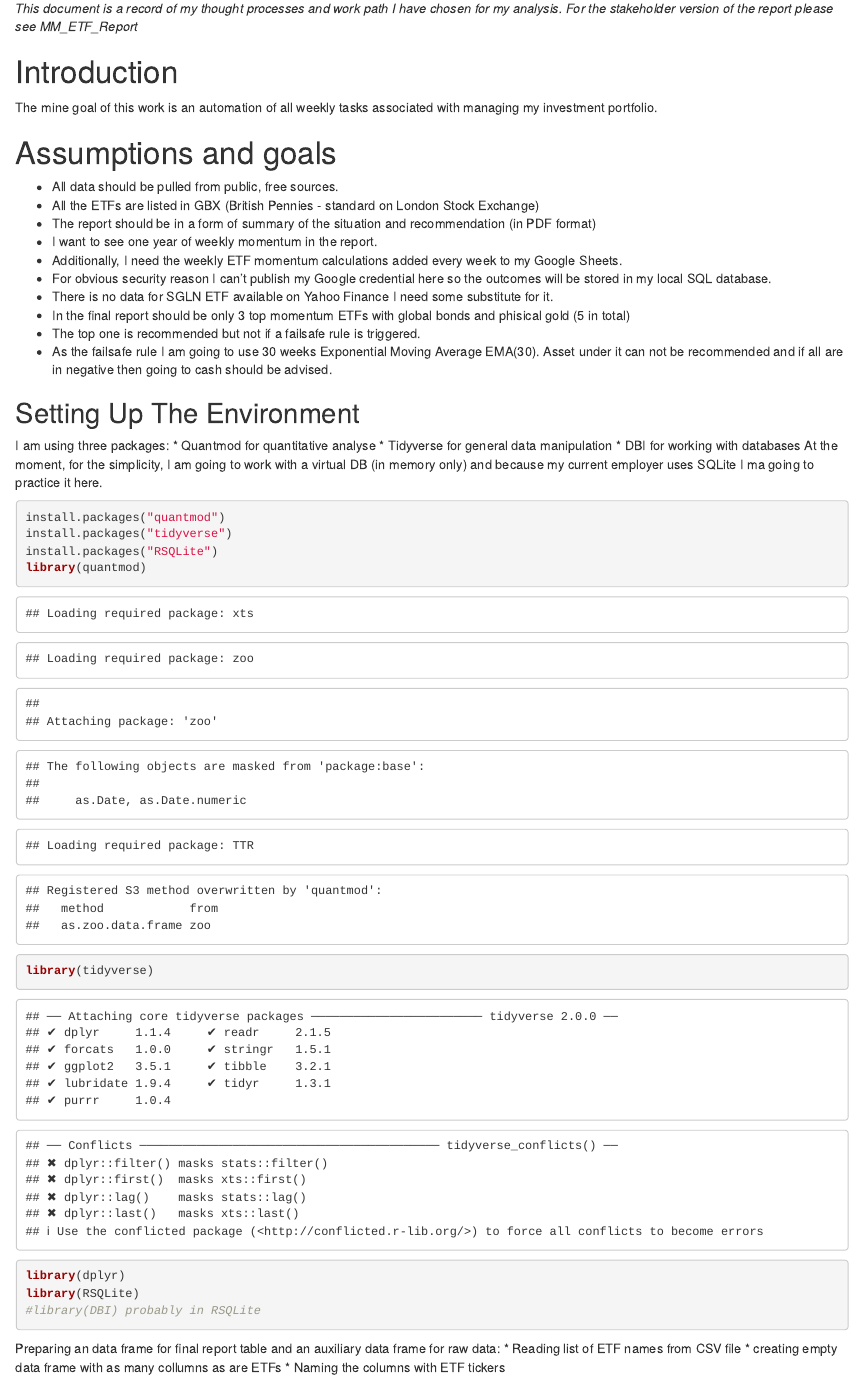
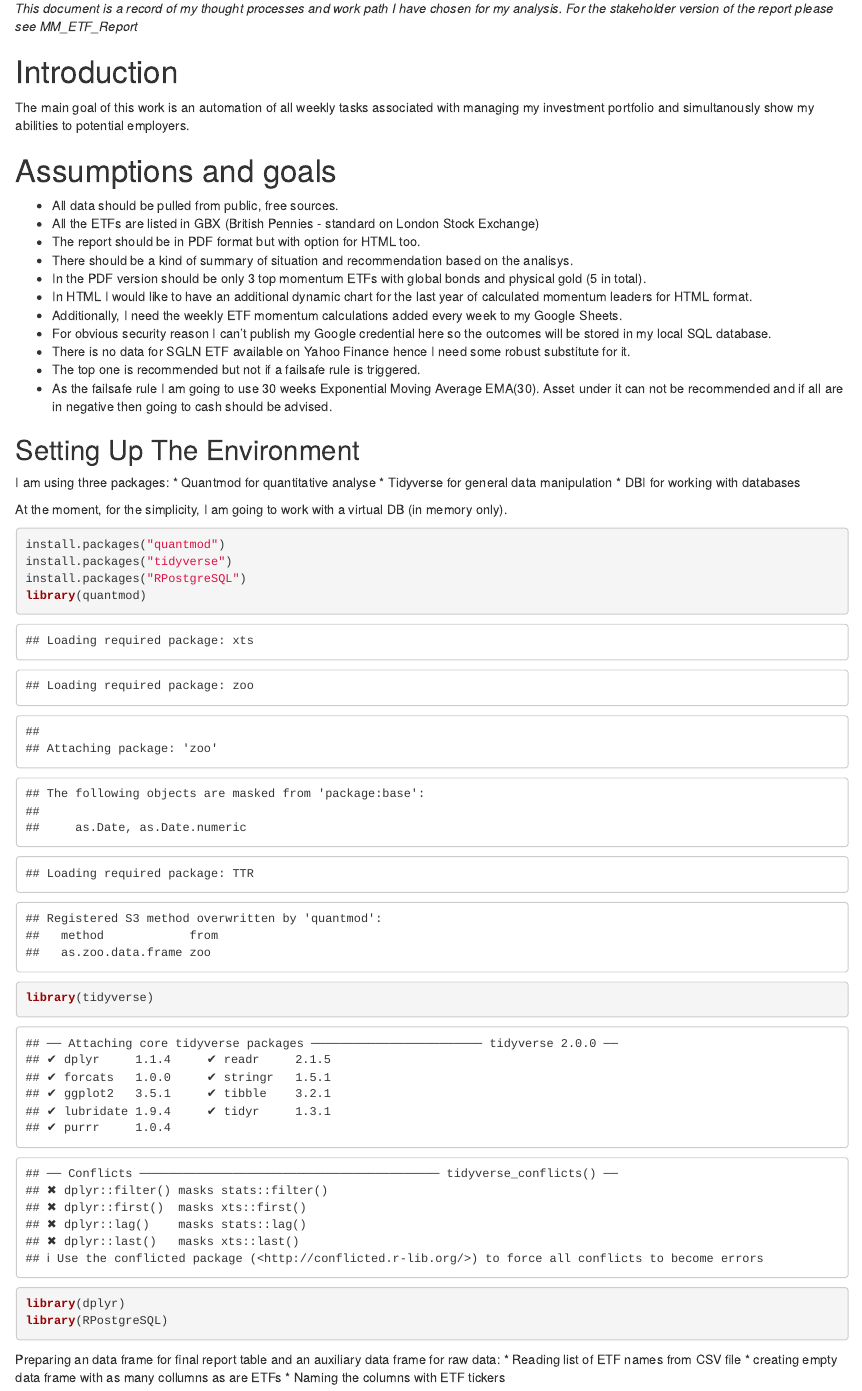
Before and after one commit to Experiment-6-2-6/Multi_Momentum_Analytics, an R Markdown document (MM_Workflow.Rmd): the page in a window 1100 px wide, from 130 px down. Rendered offline with R 4.5, knitr and Pandoc, with nearby package versions; some code elsewhere in the file could not run offline.

Commit message:
Changing DB to PostgreSQL

````diff
--- a/MM_Workflow.Rmd
+++ b/MM_Workflow.Rmd
@@ -7,20 +7,20 @@ output: html_document
 *This document is a record of my thought processes and work path I have chosen for my analysis. For the stakeholder version of the report please see MM_ETF_Report*
 
 # Introduction
-The mine goal of this work is an automation of all weekly tasks associated with managing my investment portfolio.
+The main goal of this work is an automation of all weekly tasks associated with managing my investment portfolio and simultanously show my abilities to potential employers.
 
 # Assumptions and goals
 * All data should be pulled from public, free sources.
 * All the ETFs are listed in GBX (British Pennies - standard on London Stock Exchange)
-* The report should be in a form of summary of the situation and recommendation (in PDF format)
-* I want to see one year of weekly momentum in the report.
+* The report should be in PDF format but with option for HTML too.
+* There should be a kind of summary of situation and recommendation based on the analisys.
+* In the PDF version  should be only 3 top momentum ETFs with global bonds and physical gold (5 in total).
+* In HTML I would like to have an additional dynamic chart for the last year of calculated momentum leaders for HTML format.
 * Additionally, I need the weekly ETF momentum calculations added every week to my Google Sheets.
 * For obvious security reason I can't publish my Google credential here so the outcomes will be stored in my local SQL database.
-* There is no data for SGLN ETF available on Yahoo Finance I need some substitute for it.
-* In the final report should be only 3 top momentum ETFs with global bonds and phisical gold (5 in total)
+* There is no data for SGLN ETF available on Yahoo Finance hence I need some robust substitute for it.
 * The top one is recommended but not if a failsafe rule is triggered.
 * As the failsafe rule I am going to use 30 weeks Exponential Moving Average EMA(30). Asset under it can not be recommended and if all are in negative then going to cash should be advised.
-
 
 ## Setting Up The Environment
 
@@ -28,17 +28,17 @@ I am using three packages:
 * Quantmod for quantitative analyse
 * Tidyverse for general data manipulation
 * DBI for working with databases
-At the moment, for the simplicity, I am going to work with a virtual DB (in memory only) and because my current employer uses SQLite I ma going to practice it here.
+
+At the moment, for the simplicity, I am going to work with a virtual DB (in memory only).
 
 ```{r}
 install.packages("quantmod")
 install.packages("tidyverse")
-install.packages("RSQLite")
+install.packages("RPostgreSQL")
 library(quantmod)
 library(tidyverse)
 library(dplyr)
-library(RSQLite)
-#library(DBI) probably in RSQLite
+library(RPostgreSQL)
 ```
 Preparing an data frame for final report table and an auxiliary data frame for raw data:
 * Reading list of ETF names from CSV file
````
Also changed, not shown: MM_Workflow.Rmd (3 more changed lines).
